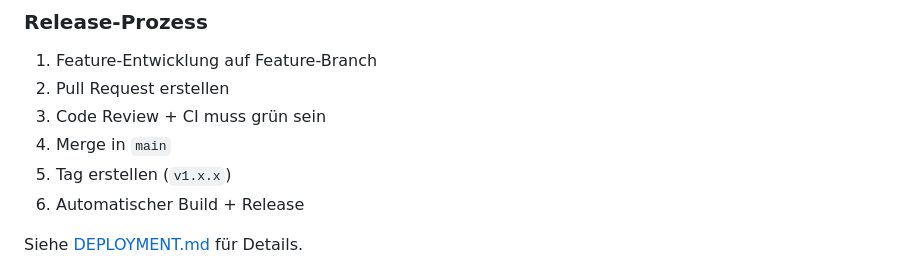
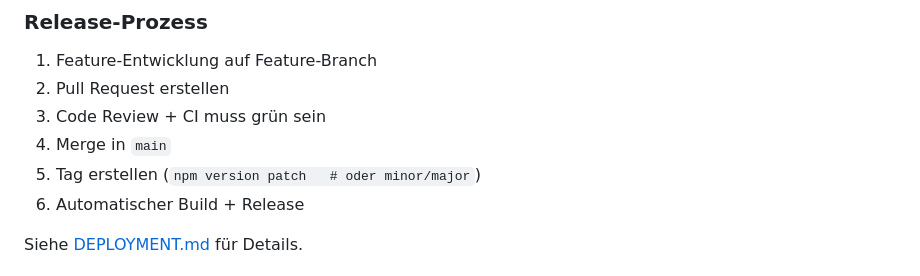
Before and after one commit to Gabko14/Wort-des-Tages-AI, a Markdown page: REALISIERUNGSKONZEPT.md, the part around the change. GitHub-like rendering.

Commit message:
Update tagging instructions in REALISIERUNGSKONZEPT.md

```diff
--- a/REALISIERUNGSKONZEPT.md
+++ b/REALISIERUNGSKONZEPT.md
@@ -552,7 +552,7 @@ Wir nutzen **Semantic Versioning** (SemVer): `MAJOR.MINOR.PATCH`
 2. Pull Request erstellen
 3. Code Review + CI muss grün sein
 4. Merge in `main`
-5. Tag erstellen (`v1.x.x`)
+5. Tag erstellen (`npm version patch   # oder minor/major`)
 6. Automatischer Build + Release
 
 Siehe [DEPLOYMENT.md](DEPLOYMENT.md) für Details.
```
